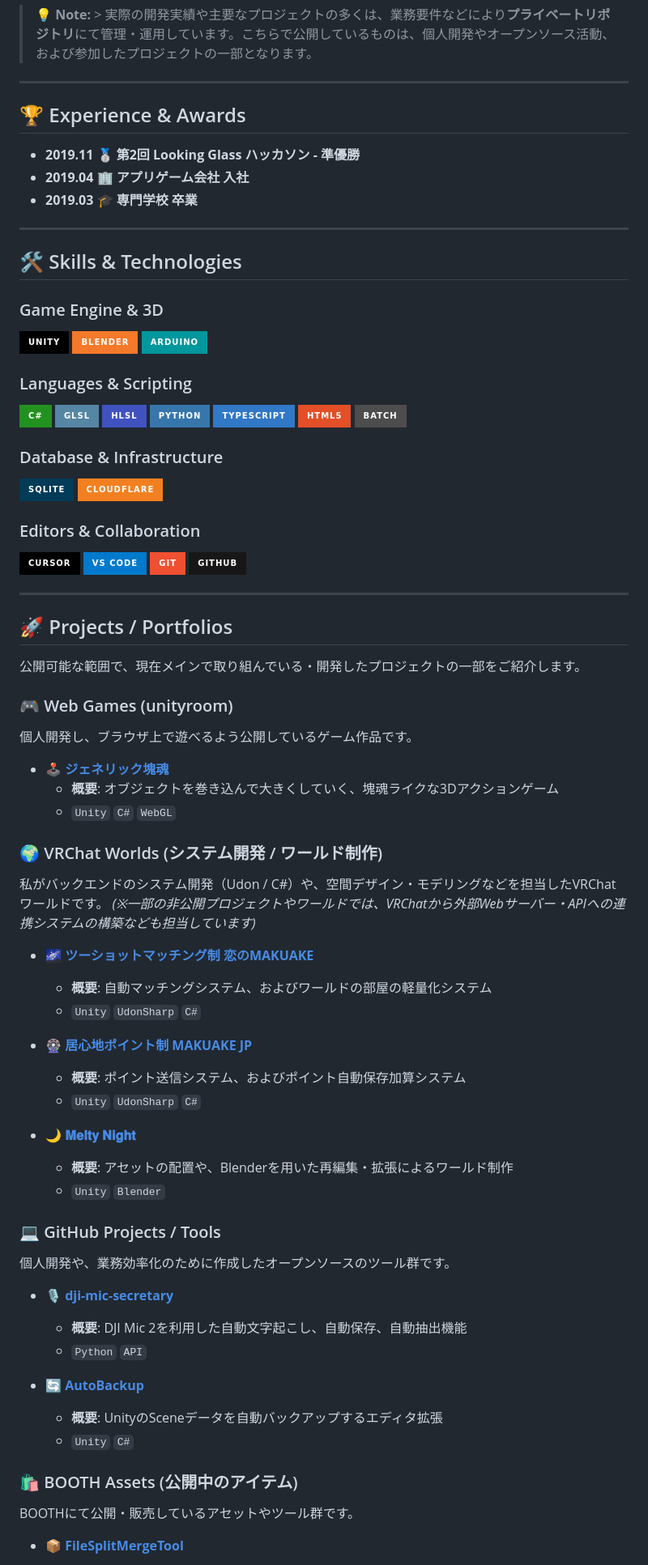
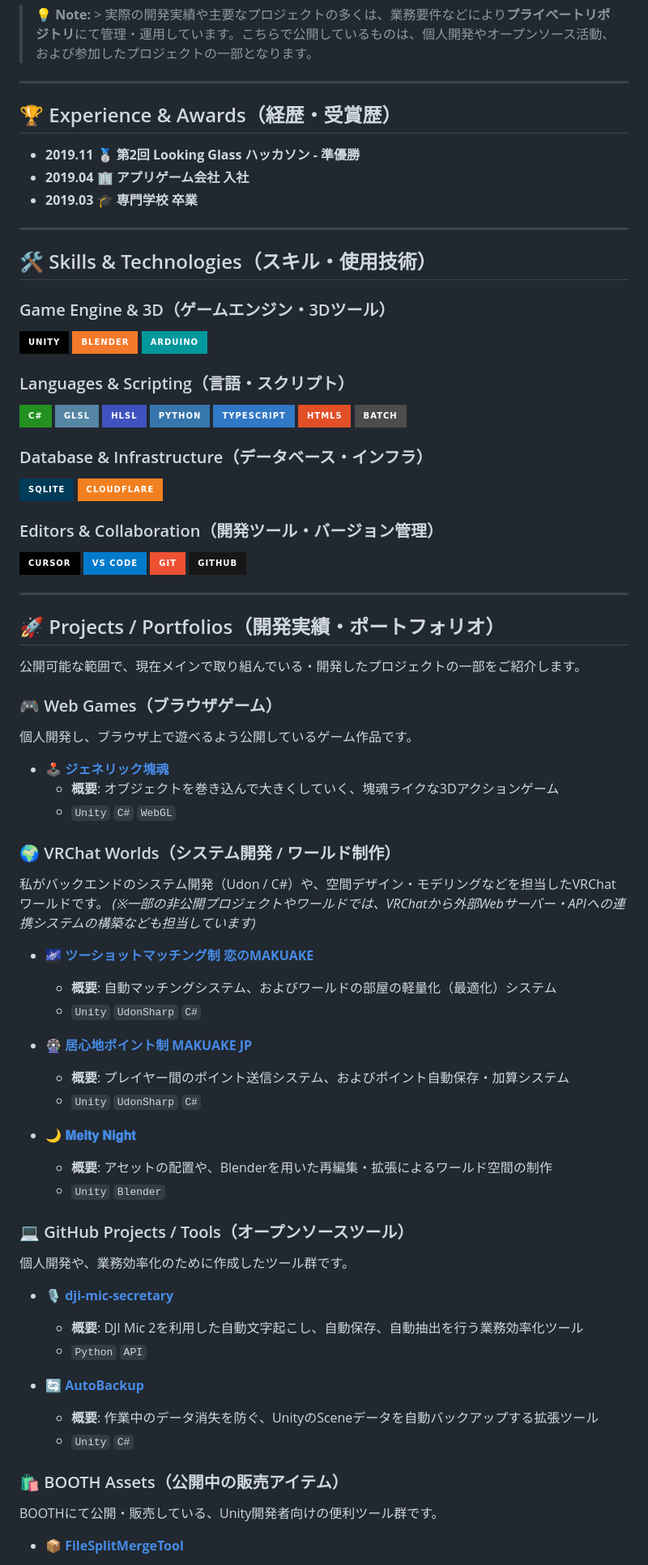
Before and after one commit to KatanoShingo/KatanoShingo, a Markdown page: README.md, the part around one of its changes. Shown at 81% size. Drawn GitHub-style; badges without logos.

```diff
--- a/README.md
+++ b/README.md
@@ -7,7 +7,7 @@ Welcome to my GitHub profile!
 
 ---
 
-## 🏆 Experience & Awards
+## 🏆 Experience & Awards（経歴・受賞歴）
 
 - **2019.11** 🥈 **第2回 Looking Glass ハッカソン - 準優勝**
 - **2019.04** 🏢 **アプリゲーム会社 入社**
@@ -15,14 +15,14 @@ Welcome to my GitHub profile!
 
 ---
 
-## 🛠 Skills & Technologies
+## 🛠 Skills & Technologies（スキル・使用技術）
 
-### Game Engine & 3D
+### Game Engine & 3D（ゲームエンジン・3Dツール）
 ![Unity](https://img.shields.io/badge/-Unity-000000?style=for-the-badge&logo=unity&logoColor=white)
 ![Blender](https://img.shields.io/badge/Blender-F5792A?style=for-the-badge&logo=blender&logoColor=white)
 ![Arduino](https://img.shields.io/badge/-Arduino-00979D?style=for-the-badge&logo=arduino&logoColor=white)
 
-### Languages & Scripting
+### Languages & Scripting（言語・スクリプト）
 ![C#](https://img.shields.io/badge/C%23-239120?style=for-the-badge&logo=csharp&logoColor=white)
 ![GLSL](https://img.shields.io/badge/GLSL-5586A4?style=for-the-badge&logo=opengl&logoColor=white)
 ![HLSL](https://img.shields.io/badge/HLSL-4052bf?style=for-the-badge)
@@ -31,11 +31,11 @@ Welcome to my GitHub profile!
 ![HTML5](https://img.shields.io/badge/HTML5-E34F26?style=for-the-badge&logo=html5&logoColor=white)
 ![Batch](https://img.shields.io/badge/Batch-4D4D4D?style=for-the-badge&logo=windows-terminal&logoColor=white)
 
-### Database & Infrastructure
+### Database & Infrastructure（データベース・インフラ）
 ![SQLite](https://img.shields.io/badge/SQLite-003B57?style=for-the-badge&logo=sqlite&logoColor=white)
 ![Cloudflare](https://img.shields.io/badge/Cloudflare-F38020?style=for-the-badge&logo=cloudflare&logoColor=white)
 
-### Editors & Collaboration
+### Editors & Collaboration（開発ツール・バージョン管理）
 ![Cursor](https://img.shields.io/badge/Cursor-000000?style=for-the-badge&logo=cursor&logoColor=white)
 ![VS Code](https://img.shields.io/badge/VS_Code-007ACC?style=for-the-badge&logo=visualstudiocode&logoColor=white)
 ![Git](https://img.shields.io/badge/Git-F05032?style=for-the-badge&logo=git&logoColor=white)
@@ -43,45 +43,45 @@ Welcome to my GitHub profile!
 
 ---
 
-## 🚀 Projects / Portfolios
+## 🚀 Projects / Portfolios（開発実績・ポートフォリオ）
 
 公開可能な範囲で、現在メインで取り組んでいる・開発したプロジェクトの一部をご紹介します。
 
-### 🎮 Web Games (unityroom)
+### 🎮 Web Games（ブラウザゲーム）
 個人開発し、ブラウザ上で遊べるよう公開しているゲーム作品です。
 
 - 🕹️ **[ジェネリック塊魂](https://unityroom.com/games/generic_katamari)**
   - **概要**: オブジェクトを巻き込んで大きくしていく、塊魂ライクな3Dアクションゲーム
   - `Unity` `C#` `WebGL`
 
-### 🌍 VRChat Worlds (システム開発 / ワールド制作)
+### 🌍 VRChat Worlds（システム開発 / ワールド制作）
 私がバックエンドのシステム開発（Udon / C#）や、空間デザイン・モデリングなどを担当したVRChatワールドです。
 *(※一部の非公開プロジェクトやワールドでは、VRChatから外部Webサーバー・APIへの連携システムの構築なども担当しています)*
 
 - 🌌 **[ツーショットマッチング制 恋のMAKUAKE](https://vrchat.com/home/world/wrld_17905f5b-a310-48cc-b7ca-c03b0a1e5067/info)**
-  - **概要**: 自動マッチングシステム、およびワールドの部屋の軽量化システム
+  - **概要**: 自動マッチングシステム、およびワールドの部屋の軽量化（最適化）システム
   - `Unity` `UdonSharp` `C#`
 
 - 🎡 **[居心地ポイント制 MAKUAKE JP](https://vrchat.com/home/world/wrld_355a0278-aaff-4ee0-ba20-e6912386f898/info)**
-  - **概要**: ポイント送信システム、およびポイント自動保存加算システム
+  - **概要**: プレイヤー間のポイント送信システム、およびポイント自動保存・加算システム
   - `Unity` `UdonSharp` `C#`
 
 - 🌙 **[𝐌𝐞𝐥𝐭𝐲 𝐍𝐢𝐠𝐡𝐭](https://x.com/VRC_MeltyNight)**
-  - **概要**: アセットの配置や、Blenderを用いた再編集・拡張によるワールド制作
+  - **概要**: アセットの配置や、Blenderを用いた再編集・拡張によるワールド空間の制作
   - `Unity` `Blender`
 
-### 💻 GitHub Projects / Tools
-個人開発や、業務効率化のために作成したオープンソースのツール群です。
+### 💻 GitHub Projects / Tools（オープンソースツール）
+個人開発や、業務効率化のために作成したツール群です。
 
 - 🎙️ **[dji-mic-secretary](https://github.com/KatanoShingo/dji-mic-secretary)**
-  - **概要**: DJI Mic 2を利用した自動文字起こし、自動保存、自動抽出機能
+  - **概要**: DJI Mic 2を利用した自動文字起こし、自動保存、自動抽出を行う業務効率化ツール
   - `Python` `API`
 
 - 🔄 **[AutoBackup](https://github.com/KatanoShingo/AutoBackup)**
-  - **概要**: UnityのSceneデータを自動バックアップするエディタ拡張
+  - **概要**: 作業中のデータ消失を防ぐ、UnityのSceneデータを自動バックアップする拡張ツール
   - `Unity` `C#`
 
-### 🛍️ BOOTH Assets (公開中のアイテム)
-BOOTHにて公開・販売しているアセットやツール群です。
+### 🛍️ BOOTH Assets（公開中の販売アイテム）
+BOOTHにて公開・販売している、Unity開発者向けの便利ツール群です。
 
 - 📦 **[FileSplitMergeTool](https://feitas.booth.pm/items/6990234)**
```
Also changed, not shown: other parts of README.md (+4 -4 lines).
